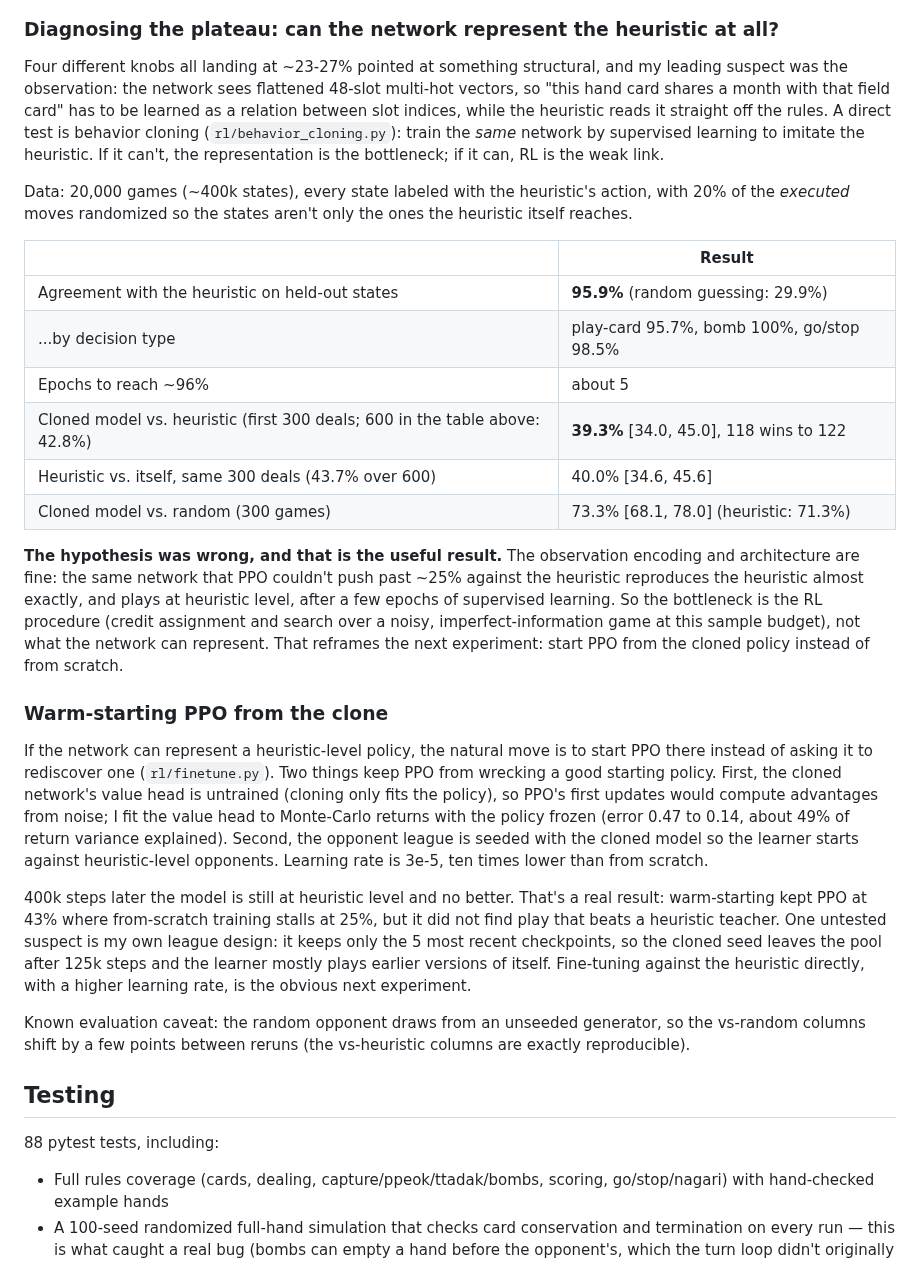
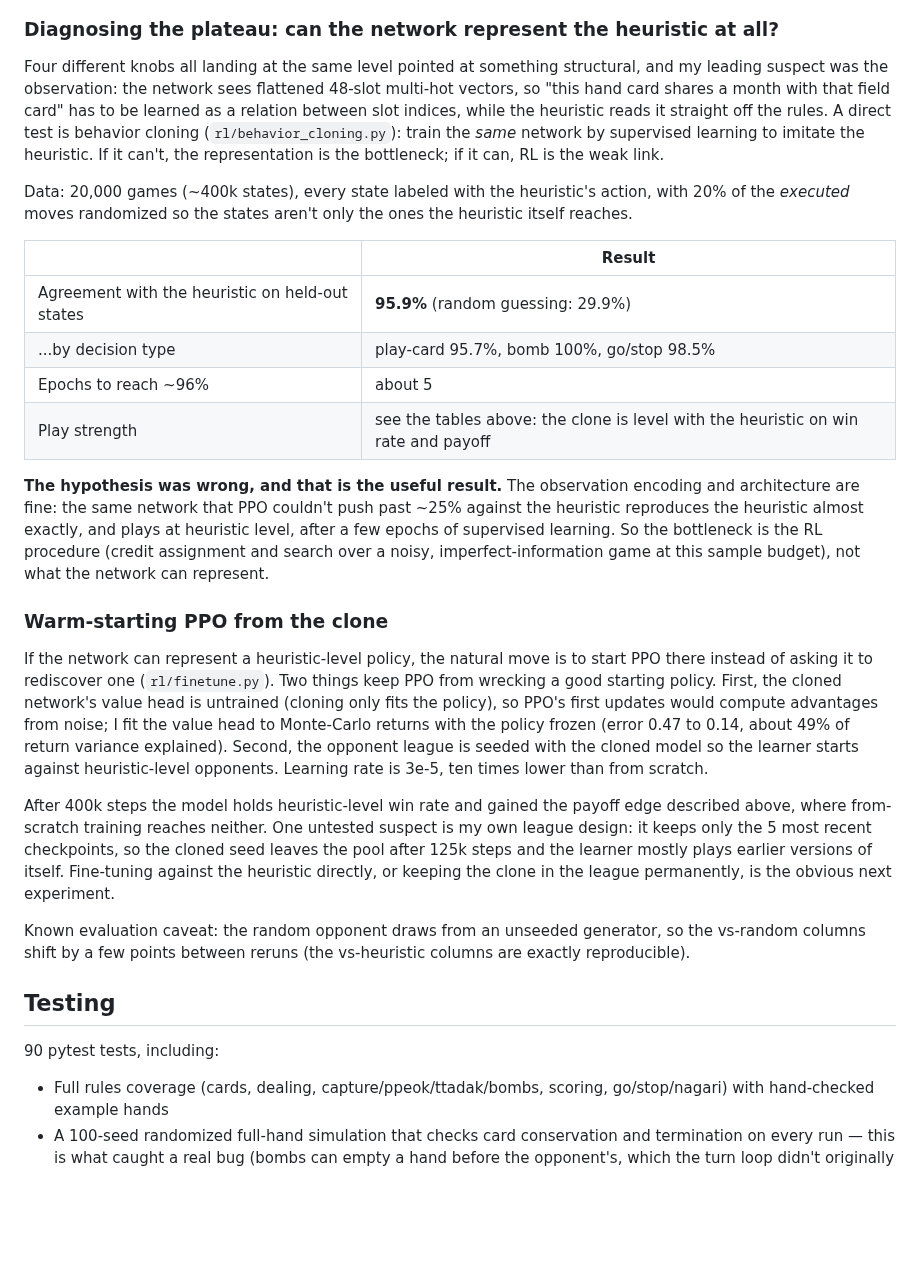
Before and after one commit to yubyunghun/hwatu-gostop-rl, a Markdown page: README.md, the part around one of its changes. Drawn GitHub-style; blank space fills up the shorter version.

```diff
--- a/README.md
+++ b/README.md
@@ -142,12 +191,12 @@ they should be read as noisy monitoring, not as evidence.
 
 ### Diagnosing the plateau: can the network represent the heuristic at all?
 
-Four different knobs all landing at ~23-27% pointed at something structural, and my leading suspect
-was the observation: the network sees flattened 48-slot multi-hot vectors, so "this hand card shares
-a month with that field card" has to be learned as a relation between slot indices, while the
-heuristic reads it straight off the rules. A direct test is behavior cloning (`rl/behavior_cloning.py`):
-train the *same* network by supervised learning to imitate the heuristic. If it can't, the
-representation is the bottleneck; if it can, RL is the weak link.
+Four different knobs all landing at the same level pointed at something structural, and my leading
+suspect was the observation: the network sees flattened 48-slot multi-hot vectors, so "this hand card
+shares a month with that field card" has to be learned as a relation between slot indices, while the
+heuristic reads it straight off the rules. A direct test is behavior cloning
+(`rl/behavior_cloning.py`): train the *same* network by supervised learning to imitate the heuristic.
+If it can't, the representation is the bottleneck; if it can, RL is the weak link.
 
 Data: 20,000 games (~400k states), every state labeled with the heuristic's action, with 20% of the
 *executed* moves randomized so the states aren't only the ones the heuristic itself reaches.
@@ -157,16 +206,13 @@ Data: 20,000 games (~400k states), every state labeled with the heuristic's acti
 | Agreement with the heuristic on held-out states | **95.9%** (random guessing: 29.9%) |
 | ...by decision type | play-card 95.7%, bomb 100%, go/stop 98.5% |
 | Epochs to reach ~96% | about 5 |
-| Cloned model vs. heuristic (first 300 deals; 600 in the table above: 42.8%) | **39.3%** [34.0, 45.0], 118 wins to 122 |
-| Heuristic vs. itself, same 300 deals (43.7% over 600) | 40.0% [34.6, 45.6] |
-| Cloned model vs. random (300 games) | 73.3% [68.1, 78.0] (heuristic: 71.3%) |
+| Play strength | see the tables above: the clone is level with the heuristic on win rate and payoff |
 
 **The hypothesis was wrong, and that is the useful result.** The observation encoding and
 architecture are fine: the same network that PPO couldn't push past ~25% against the heuristic
 reproduces the heuristic almost exactly, and plays at heuristic level, after a few epochs of
-supervised learning. So the bottleneck is the RL procedure (credit assignment and search over a
-noisy, imperfect-information game at this sample budget), not what the network can represent. That
-reframes the next experiment: start PPO from the cloned policy instead of from scratch.
+supervised learning. So the bottleneck is the RL procedure (credit assignment and search over a noisy,
+imperfect-information game at this sample budget), not what the network can represent.
 
 ### Warm-starting PPO from the clone
 
@@ -178,19 +224,18 @@ returns with the policy frozen (error 0.47 to 0.14, about 49% of return variance
 Second, the opponent league is seeded with the cloned model so the learner starts against
 heuristic-level opponents. Learning rate is 3e-5, ten times lower than from scratch.
 
-400k steps later the model is still at heuristic level and no better. That's a real result:
-warm-starting kept PPO at 43% where from-scratch training stalls at 25%, but it did not find play
-that beats a heuristic teacher. One untested suspect is my own league design: it keeps only the 5
-most recent checkpoints, so the cloned seed leaves the pool after 125k steps and the learner mostly
-plays earlier versions of itself. Fine-tuning against the heuristic directly, with a higher learning
-rate, is the obvious next experiment.
+After 400k steps the model holds heuristic-level win rate and gained the payoff edge described above,
+where from-scratch training reaches neither. One untested suspect is my own league design: it keeps
+only the 5 most recent checkpoints, so the cloned seed leaves the pool after 125k steps and the learner
+mostly plays earlier versions of itself. Fine-tuning against the heuristic directly, or keeping the
+clone in the league permanently, is the obvious next experiment.
 
 Known evaluation caveat: the random opponent draws from an unseeded generator, so the vs-random
 columns shift by a few points between reruns (the vs-heuristic columns are exactly reproducible).
 
 ## Testing
 
-88 pytest tests, including:
+90 pytest tests, including:
 - Full rules coverage (cards, dealing, capture/ppeok/ttadak/bombs, scoring, go/stop/nagari) with
   hand-checked example hands
 - A 100-seed randomized full-hand simulation that checks card conservation and termination on every
```
Also changed, not shown: other parts of README.md (+100 -45 lines), checkpoints/final_eval.png, 10 other files.
